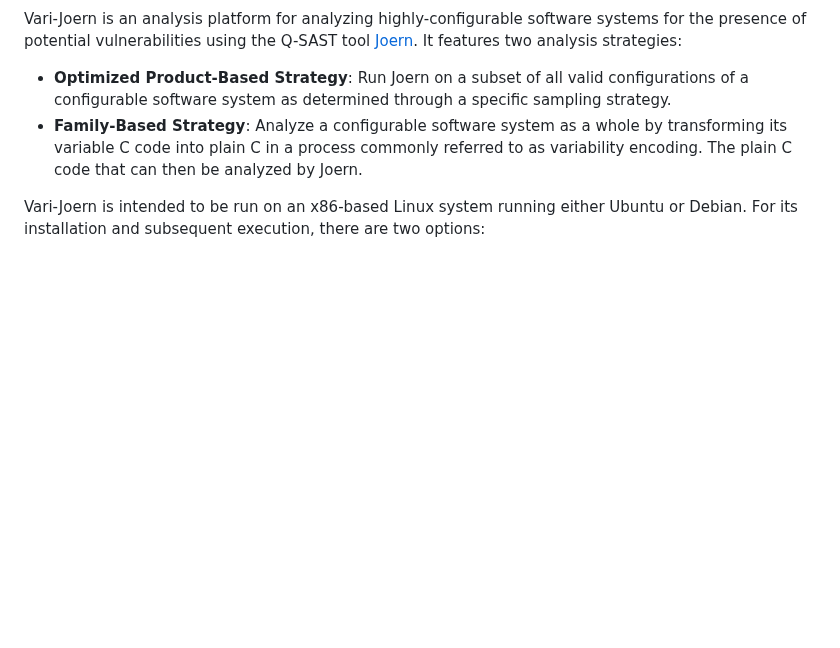
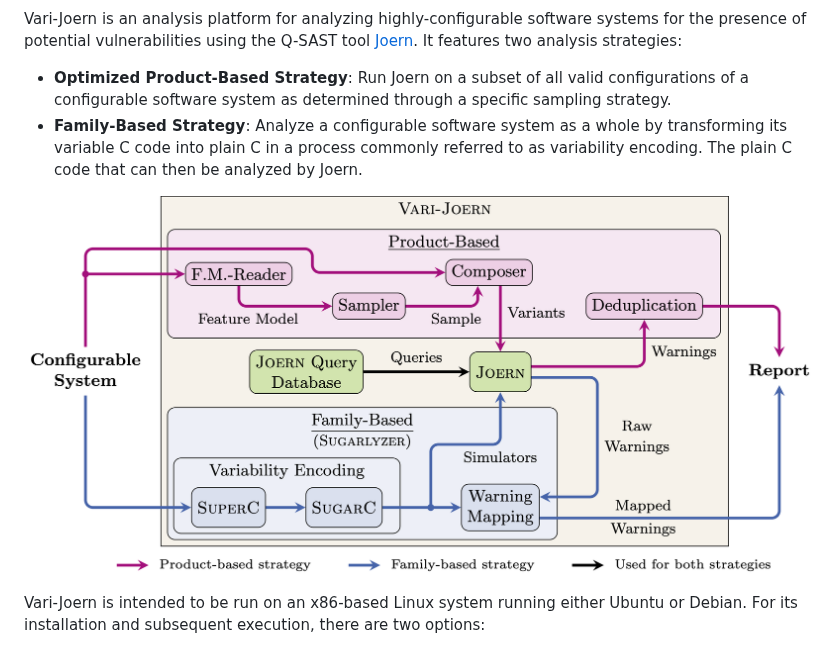
Before and after one commit to KIT-TVA/Vari-Joern, a Markdown page: README.md, the part around the change. Rendered like a GitHub page; pictures changed too: docs/images/Vari-Joern_Diagram.png (added); blank space fills up the shorter version.

Commit message:
Update sampler docs and add Vari-Joern diagram.

```diff
--- a/README.md
+++ b/README.md
@@ -9,6 +9,8 @@ It features two analysis strategies:
   system as determined through a specific sampling strategy.
 - **Family-Based Strategy**: Analyze a configurable software system as a whole by transforming its variable C code into
   plain C in a process commonly referred to as variability encoding. The plain C code that can then be analyzed by Joern.
+
+![Diagram of Vari-Joern's internal structure.](docs/images/Vari-Joern_Diagram.png)
 
 
 Vari-Joern is intended to be run on an x86-based Linux system running either Ubuntu or Debian. For its installation and
```
Also changed, not shown: docs/Configuration.md (+10 -10 lines), docs/samplers/Smarch.md (renamed from docs/samplers/Uniform.md, +2 -2 lines), docs/samplers/T-Wise.md (deleted, +0 -25 lines), docs/samplers/YASA.md (added, +26 -0 lines).
